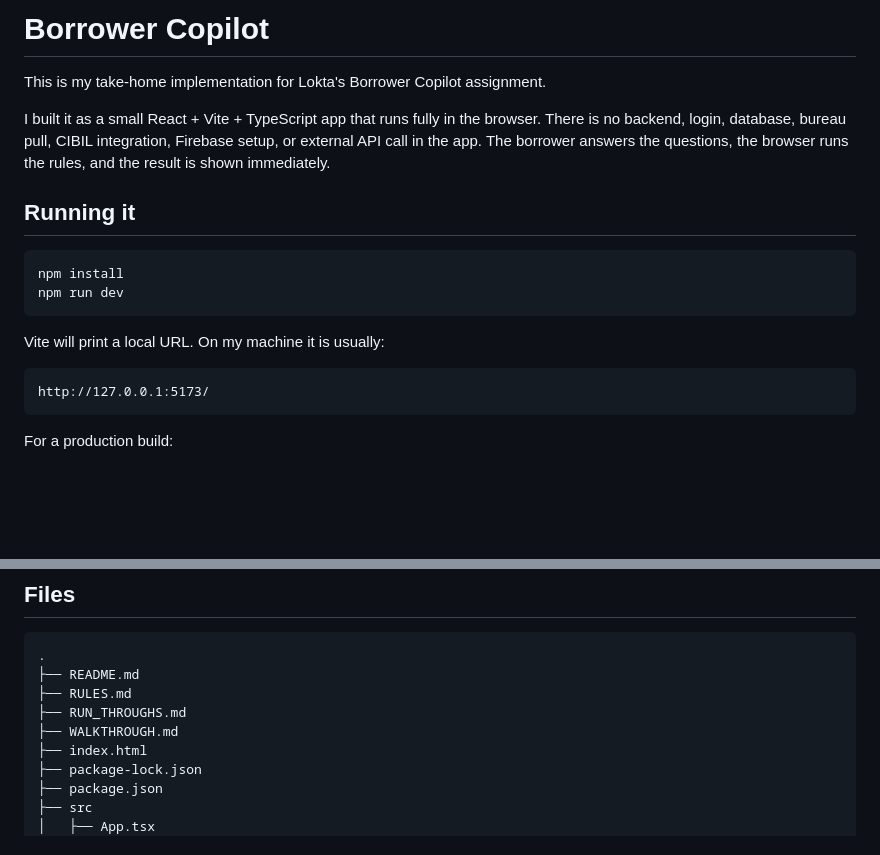
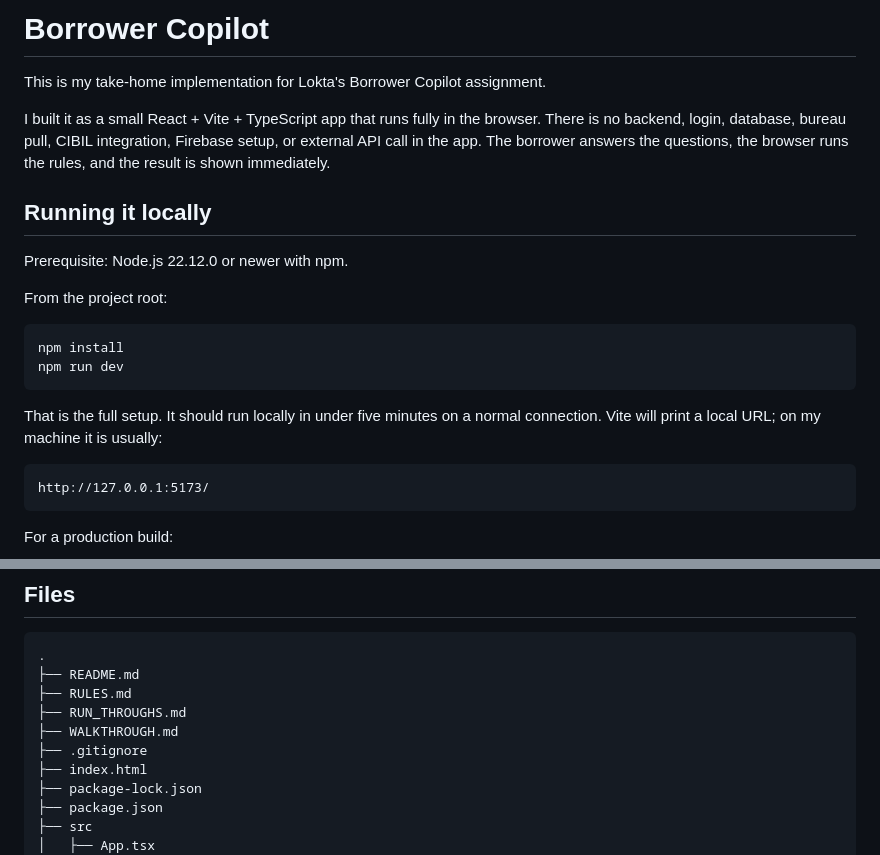
Before and after one commit to ishmeet841/Borrower-Copilot, a Markdown page: README.md, 2 parts joined by grey strips. GitHub-like rendering; blank space fills up the shorter version.

````diff
--- a/README.md
+++ b/README.md
@@ -1,17 +1,21 @@
-#  Borrower Copilot
+# Borrower Copilot
 
 This is my take-home implementation for Lokta's Borrower Copilot assignment.
 
 I built it as a small React + Vite + TypeScript app that runs fully in the browser. There is no backend, login, database, bureau pull, CIBIL integration, Firebase setup, or external API call in the app. The borrower answers the questions, the browser runs the rules, and the result is shown immediately.
 
-## Running it
+## Running it locally
+
+Prerequisite: Node.js 22.12.0 or newer with npm.
+
+From the project root:
 
 ```bash
 npm install
 npm run dev
 ```
 
-Vite will print a local URL. On my machine it is usually:
+That is the full setup. It should run locally in under five minutes on a normal connection. Vite will print a local URL; on my machine it is usually:
 
 ```text
 http://127.0.0.1:5173/
@@ -51,6 +55,7 @@ I kept every rule in normal TypeScript files so it is easy to inspect or change
 ├── RULES.md
 ├── RUN_THROUGHS.md
 ├── WALKTHROUGH.md
+├── .gitignore
 ├── index.html
 ├── package-lock.json
 ├── package.json
````
